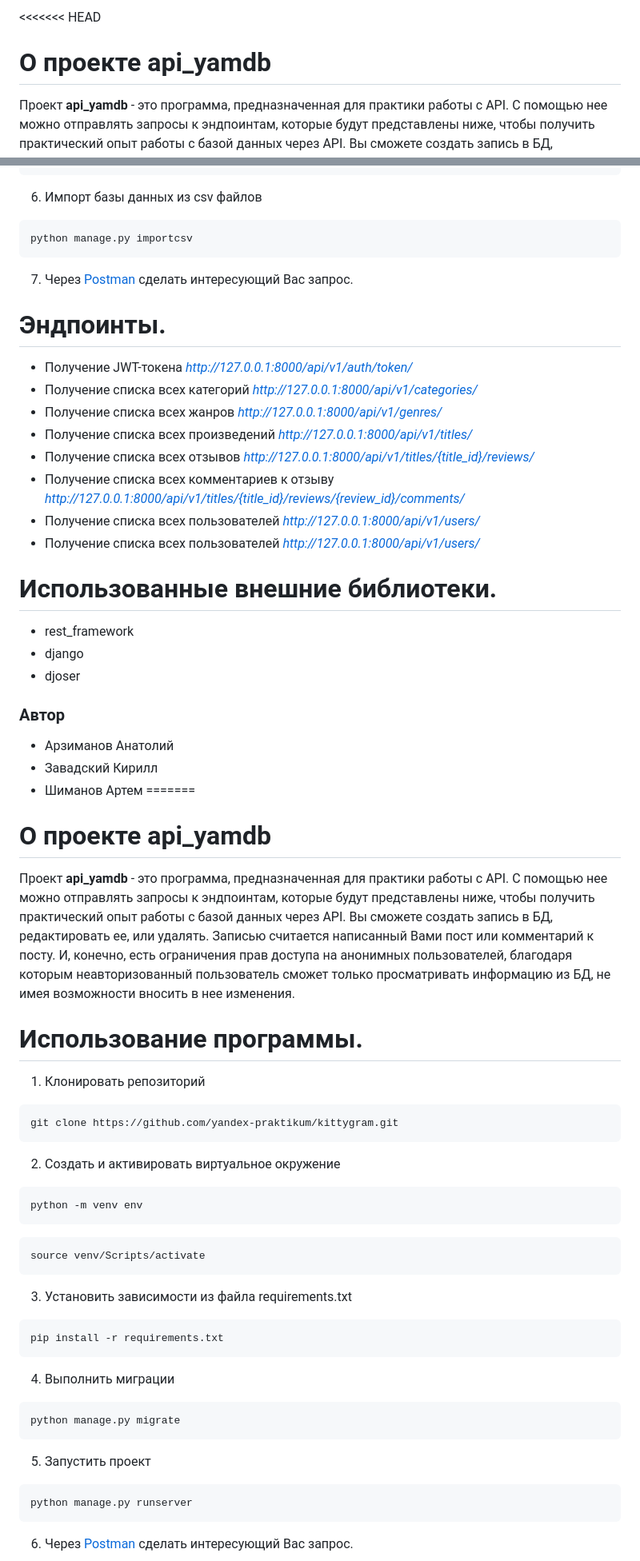
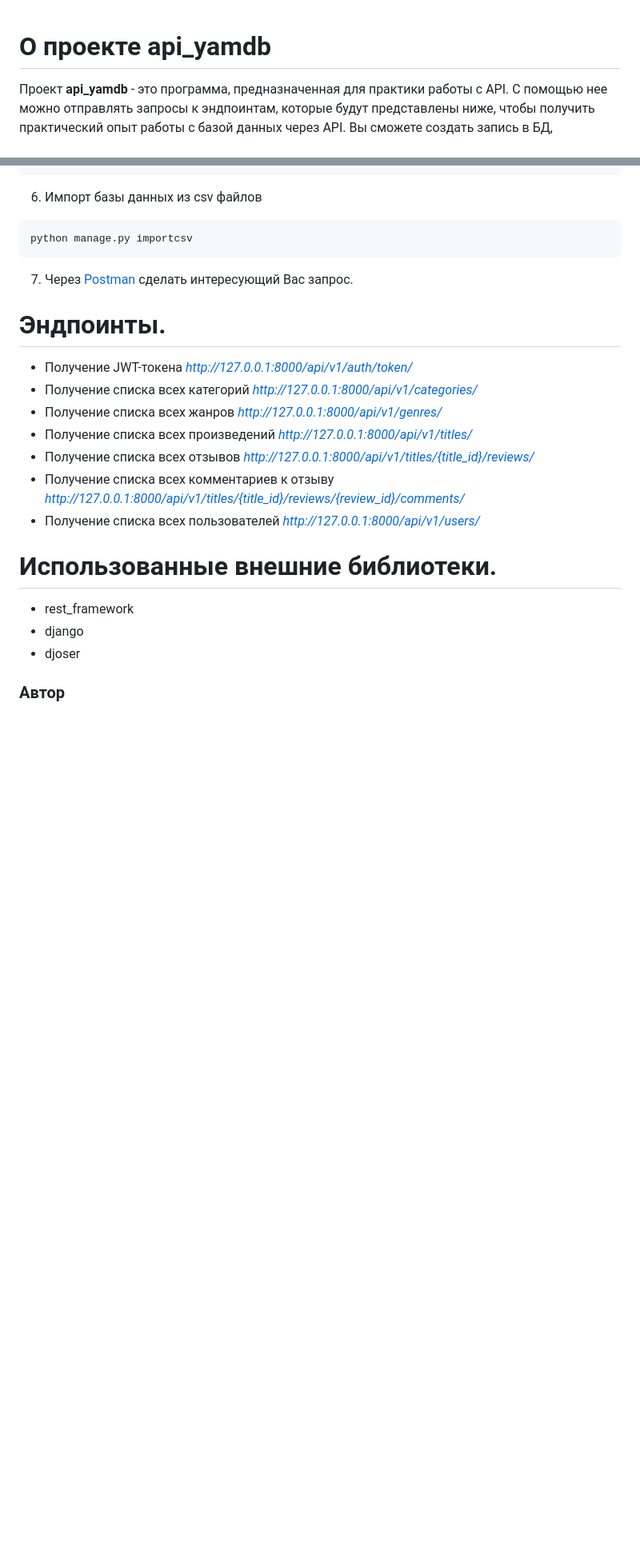
Before and after one commit to KirillZavadskiy/api_yamdb, a Markdown page: README.md, 2 parts joined by grey strips. Shown at 80% size. GitHub-like rendering; blank space fills up the shorter version.

Commit message:
Кирилл. Изменил файл README.

`````diff
--- a/README.md
+++ b/README.md
@@ -1,4 +1,3 @@
-<<<<<<< HEAD
 # О проекте api_yamdb
 Проект **api_yamdb** - это программа, предназначенная для практики работы с API. С помощью нее можно отправлять запросы к эндпоинтам, которые будут представлены ниже, чтобы получить практический опыт работы с базой данных через API. Вы сможете создать запись в БД, редактировать ее, или удалять. Основная структура записей: Произведение - может относится к одной категории, например, кино, книга итд, а также может относится к нескольким жанрам, например, комедия, фантастика итд. Произведению можно оставить оценку, благодаря чему можно влиять на средний рейтинг произведения, а так же можно оставить отзыв на произведение, под которым пользователи могут оставлять свои комментарии. И, конечно, есть ограничения прав доступа на анонимных пользователей, благодаря которым неавторизованный пользователь сможет только просматривать информацию из БД, не имея возможности вносить в нее изменения.
 
@@ -40,7 +39,6 @@ python manage.py importcsv
 - Получение списка всех отзывов *http://127.0.0.1:8000/api/v1/titles/{title_id}/reviews/*
 - Получение списка всех комментариев к отзыву *http://127.0.0.1:8000/api/v1/titles/{title_id}/reviews/{review_id}/comments/*
 - Получение списка всех пользователей *http://127.0.0.1:8000/api/v1/users/*
-- Получение списка всех пользователей *http://127.0.0.1:8000/api/v1/users/*
 
 # Использованные внешние библиотеки.
 - rest_framework
@@ -48,36 +46,3 @@ python manage.py importcsv
 - djoser
 
 ### Автор
-- Арзиманов Анатолий
-- Завадский Кирилл
-- Шиманов Артем
-=======
-# О проекте api_yamdb
-Проект **api_yamdb** - это программа, предназначенная для практики работы с API. С помощью нее можно отправлять запросы к эндпоинтам, которые будут представлены ниже, чтобы получить практический опыт работы с базой данных через API. Вы сможете создать запись в БД, редактировать ее, или удалять. Записью считается написанный Вами пост или комментарий к посту. И, конечно, есть ограничения прав доступа на анонимных пользователей, благодаря которым неавторизованный пользователь сможет только просматривать информацию из БД, не имея возможности вносить в нее изменения.
-
-# Использование программы.
-1. Клонировать репозиторий
-````
-git clone https://github.com/yandex-praktikum/kittygram.git
-````
-2. Cоздать и активировать виртуальное окружение
-````
-python -m venv env
-````
-````
-source venv/Scripts/activate
-````
-3. Установить зависимости из файла requirements.txt
-````
-pip install -r requirements.txt
-````
-4. Выполнить миграции
-````
-python manage.py migrate
-````
-5. Запустить проект
-````
-python manage.py runserver
-````
-6. Через [Postman](https://www.postman.com/downloads/) сделать интересующий Вас запрос.
-
`````
Also changed, not shown: other parts of README.md (+0 -18 lines).
